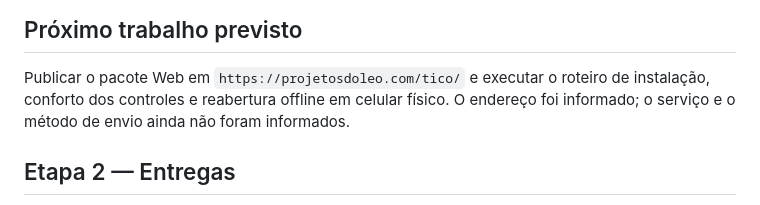
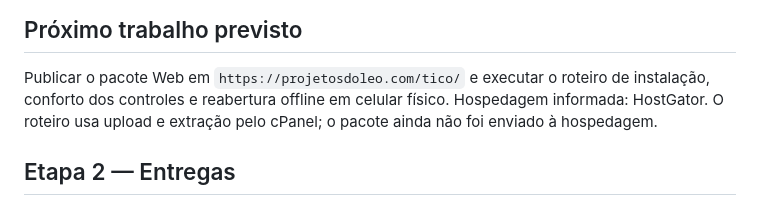
Before and after one commit to leotecti/esquilo, a Markdown page: arquivos_projeto/12_status-do-projeto.md, the part around the change. GitHub-like rendering.

```diff
--- a/arquivos_projeto/12_status-do-projeto.md
+++ b/arquivos_projeto/12_status-do-projeto.md
@@ -83,7 +83,8 @@ Detalhes: [registro da etapa 1](../tests/etapa_1.md).
 
 Publicar o pacote Web em `https://projetosdoleo.com/tico/` e executar o roteiro
 de instalação, conforto dos controles e reabertura offline em celular físico.
-O endereço foi informado; o serviço e o método de envio ainda não foram informados.
+Hospedagem informada: HostGator. O roteiro usa upload e extração pelo cPanel;
+o pacote ainda não foi enviado à hospedagem.
 
 ## Etapa 2 — Entregas
 
```
Also changed, not shown: web/deployment.md (+14 -4 lines).
